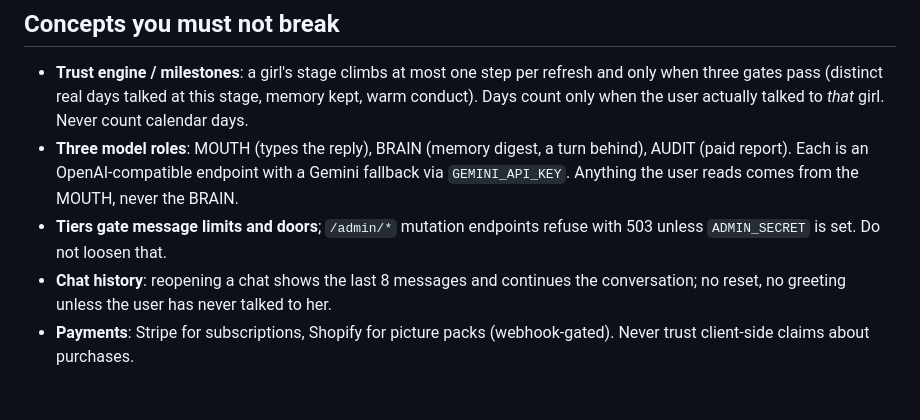
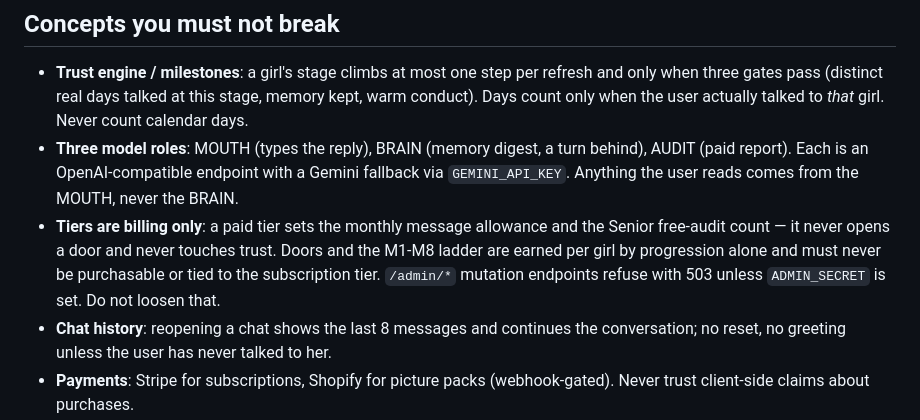
Before and after one commit to mtthewwestfall/Sorority-house, a Markdown page: AGENTS.md, the part around the change. GitHub-like rendering; blank space fills up the shorter version.

Commit message:
AGENTS: tiers are billing only; doors and trust are earned, never purchasable
Co-Authored-By: Devin AI <158243242+devin-ai-integration[bot]@users.noreply.github.com>

```diff
--- a/AGENTS.md
+++ b/AGENTS.md
@@ -25,8 +25,11 @@ Lockeddoor.ai / Sorority House: an AI companion chat. One FastAPI backend, one s
 - **Three model roles**: MOUTH (types the reply), BRAIN (memory digest, a turn behind),
   AUDIT (paid report). Each is an OpenAI-compatible endpoint with a Gemini fallback via
   `GEMINI_API_KEY`. Anything the user reads comes from the MOUTH, never the BRAIN.
-- **Tiers gate message limits and doors**; `/admin/*` mutation endpoints refuse with 503 unless
-  `ADMIN_SECRET` is set. Do not loosen that.
+- **Tiers are billing only**: a paid tier sets the monthly message allowance and the
+  Senior free-audit count — it never opens a door and never touches trust. Doors and
+  the M1-M8 ladder are earned per girl by progression alone and must never be
+  purchasable or tied to the subscription tier. `/admin/*` mutation endpoints refuse
+  with 503 unless `ADMIN_SECRET` is set. Do not loosen that.
 - **Chat history**: reopening a chat shows the last 8 messages and continues the conversation;
   no reset, no greeting unless the user has never talked to her.
 - **Payments**: Stripe for subscriptions, Shopify for picture packs (webhook-gated). Never
```
